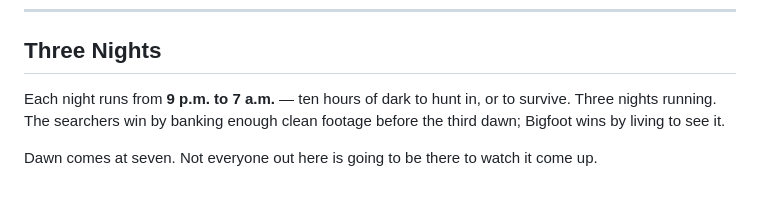
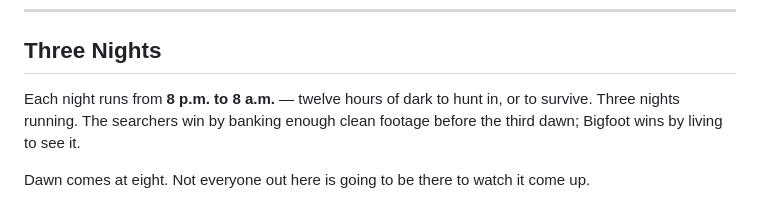
Before and after one commit to AlecMedice/improved-lamp, a Markdown page: docs/STORY.md, the part around the change. Rendered like a GitHub page.

Commit message:
docs(story): night clock 8pm->8am to match the rest of the docs
Co-Authored-By: Claude Opus 4.8 <noreply@anthropic.com>
Claude-Session: https://claude.ai/code/session_01D1eXVA85Q1GyQFKtkEK1u8

```diff
--- a/docs/STORY.md
+++ b/docs/STORY.md
@@ -117,8 +117,8 @@ Tonight, for the first time, the lights might be smart enough to stay together.
 
 ## Three Nights
 
-Each night runs from **9 p.m. to 7 a.m.** — ten hours of dark to hunt in, or to survive. Three nights
+Each night runs from **8 p.m. to 8 a.m.** — twelve hours of dark to hunt in, or to survive. Three nights
 running. The searchers win by banking enough clean footage before the third dawn; Bigfoot wins by living
 to see it.
 
-Dawn comes at seven. Not everyone out here is going to be there to watch it come up.
+Dawn comes at eight. Not everyone out here is going to be there to watch it come up.
```
